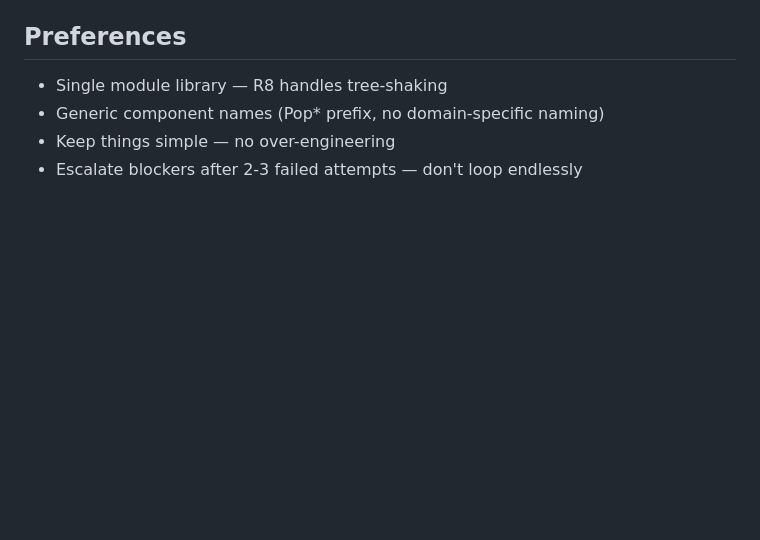
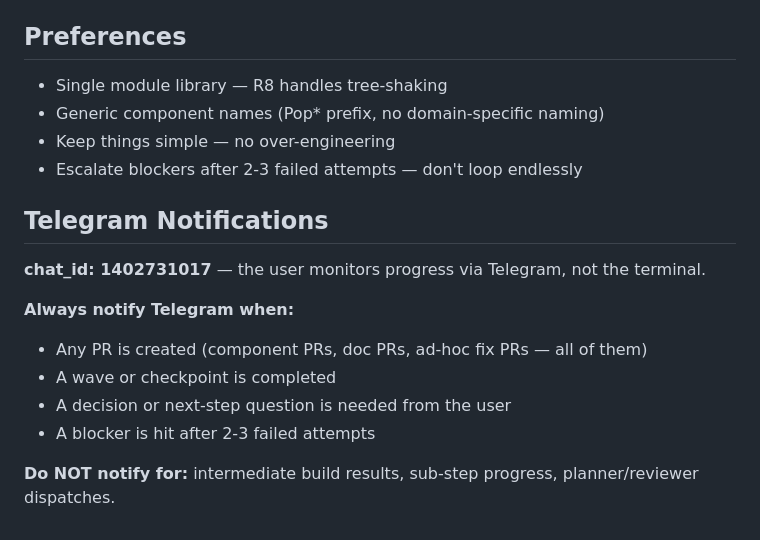
Before and after one commit to tanaykumarbera/compose-electric-pop, a Markdown page: CLAUDE.md, the part around the change. GitHub-like rendering; blank space fills up the shorter version.

Commit message:
docs: broaden Telegram notification rules to cover all PRs and decisions

```diff
--- a/CLAUDE.md
+++ b/CLAUDE.md
@@ -163,3 +163,15 @@ MCP tools are **deferred** — listed by name in `<system-reminder>` tags but th
 - Generic component names (Pop* prefix, no domain-specific naming)
 - Keep things simple — no over-engineering
 - Escalate blockers after 2-3 failed attempts — don't loop endlessly
+
+## Telegram Notifications
+
+**chat_id: 1402731017** — the user monitors progress via Telegram, not the terminal.
+
+**Always notify Telegram when:**
+- Any PR is created (component PRs, doc PRs, ad-hoc fix PRs — all of them)
+- A wave or checkpoint is completed
+- A decision or next-step question is needed from the user
+- A blocker is hit after 2-3 failed attempts
+
+**Do NOT notify for:** intermediate build results, sub-step progress, planner/reviewer dispatches.
```
Also changed, not shown: .claude/agents/pixy.md (+2 -0 lines).
